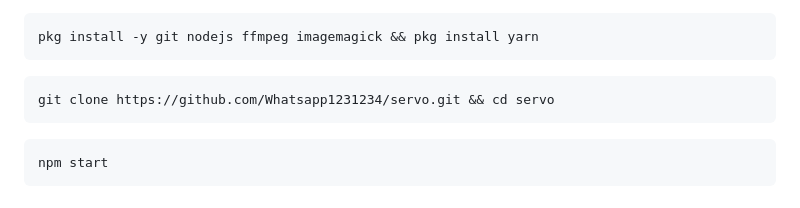
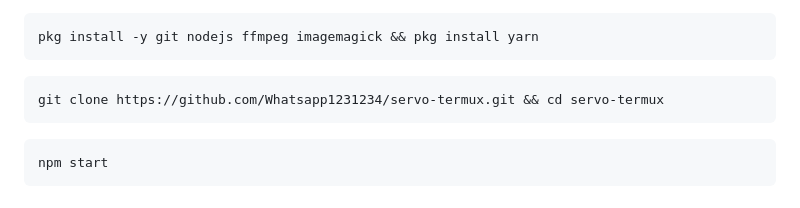
Before and after one commit to Whatsapp1231234/servo, a Markdown page: README.md, the part around the change. GitHub-like rendering.

Commit message:
ьлшпге

````diff
--- a/README.md
+++ b/README.md
@@ -60,7 +60,7 @@ pkg install -y git nodejs ffmpeg imagemagick && pkg install yarn
 ```
 
 ```bash
-git clone https://github.com/Whatsapp1231234/servo.git && cd servo
+git clone https://github.com/Whatsapp1231234/servo-termux.git && cd servo-termux
 ```
 
 ```bash
````
